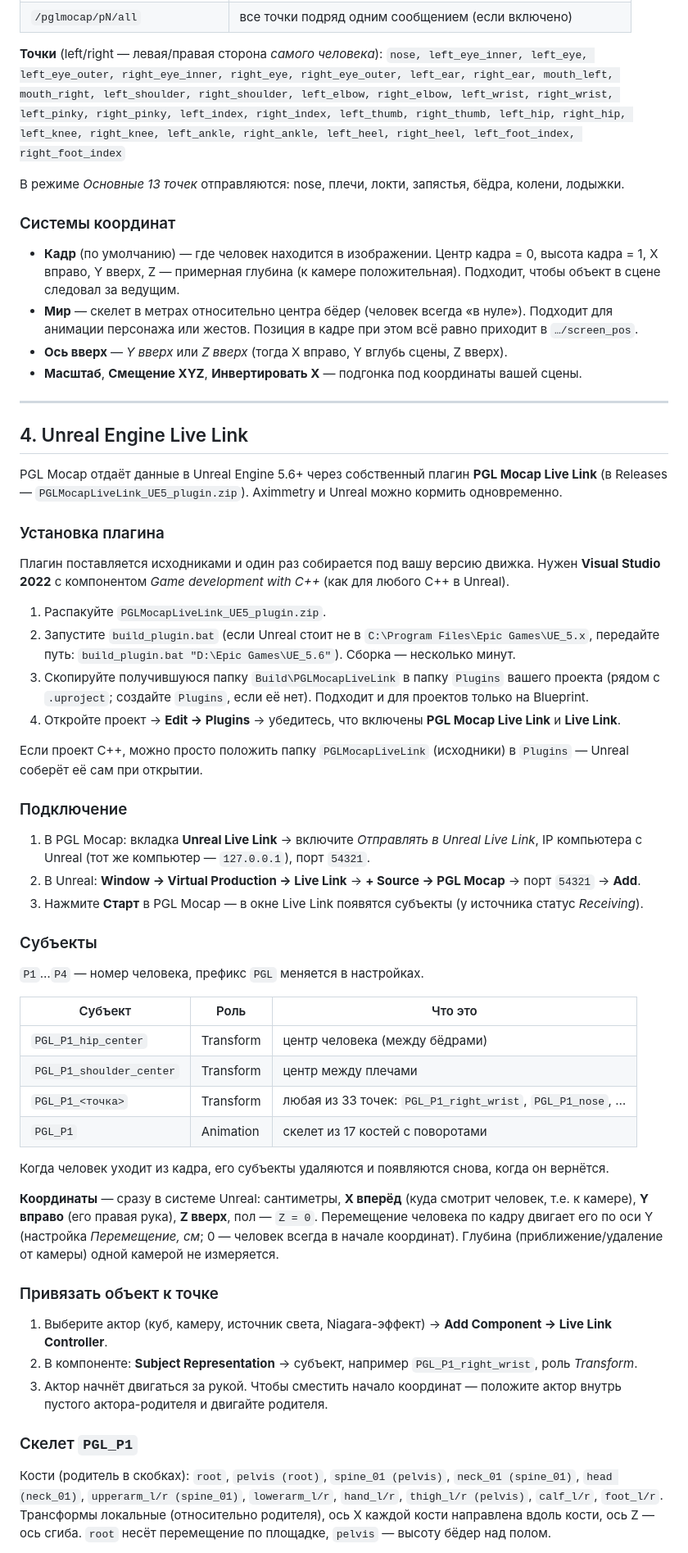
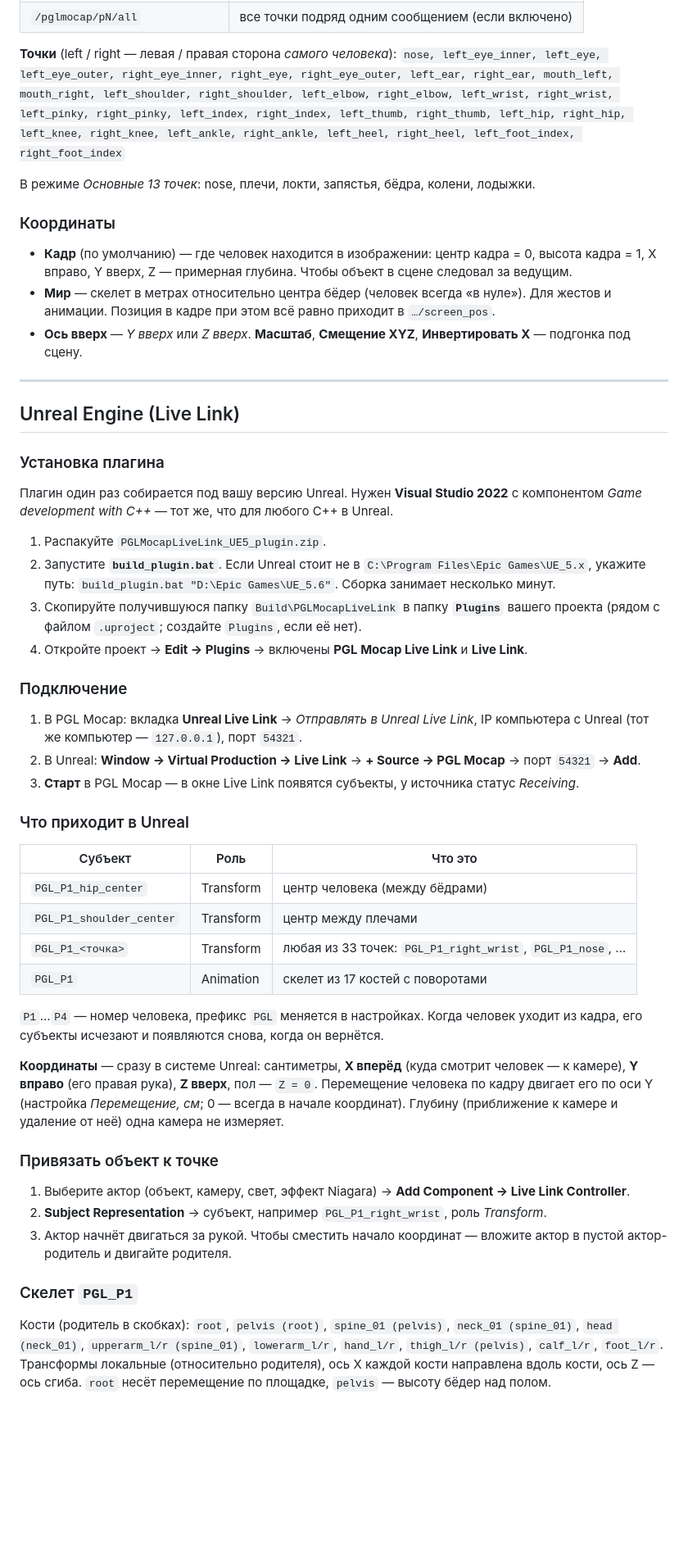
Before and after one commit to 4007079-ship-it/PGL-Mocap, a Markdown page: README.md, the part around one of its changes. Shown at 82% size. Rendered like a GitHub page; blank space fills up the shorter version.

```diff
--- a/README.md
+++ b/README.md
@@ -92,55 +87,46 @@ Python там уже не нужен.
 | `/pglmocap/pN/all` | все точки подряд одним сообщением (если включено) |
 
-**Точки** (left/right — левая/правая сторона *самого человека*):
+**Точки** (left / right — левая / правая сторона *самого человека*):
 `nose, left_eye_inner, left_eye, left_eye_outer, right_eye_inner, right_eye, right_eye_outer,
 left_ear, right_ear, mouth_left, mouth_right, left_shoulder, right_shoulder, left_elbow, right_elbow,
 left_wrist, right_wrist, left_pinky, right_pinky, left_index, right_index, left_thumb, right_thumb,
 left_hip, right_hip, left_knee, right_knee, left_ankle, right_ankle, left_heel, right_heel,
 left_foot_index, right_foot_index`
 
-В режиме *Основные 13 точек* отправляются: nose, плечи, локти, запястья, бёдра, колени, лодыжки.
+В режиме *Основные 13 точек*: nose, плечи, локти, запястья, бёдра, колени, лодыжки.
 
-### Системы координат
+### Координаты
 
-- **Кадр** (по умолчанию) — где человек находится в изображении. Центр кадра = 0, высота кадра = 1,
-  X вправо, Y вверх, Z — примерная глубина (к камере положительная). Подходит, чтобы объект в сцене
-  следовал за ведущим.
-- **Мир** — скелет в метрах относительно центра бёдер (человек всегда «в нуле»). Подходит для
-  анимации персонажа или жестов. Позиция в кадре при этом всё равно приходит в `…/screen_pos`.
-- **Ось вверх** — *Y вверх* или *Z вверх* (тогда X вправо, Y вглубь сцены, Z вверх).
-- **Масштаб**, **Смещение XYZ**, **Инвертировать X** — подгонка под координаты вашей сцены.
+- **Кадр** (по умолчанию) — где человек находится в изображении: центр кадра = 0, высота кадра = 1,
+  X вправо, Y вверх, Z — примерная глубина. Чтобы объект в сцене следовал за ведущим.
+- **Мир** — скелет в метрах относительно центра бёдер (человек всегда «в нуле»). Для жестов и анимации.
+  Позиция в кадре при этом всё равно приходит в `…/screen_pos`.
+- **Ось вверх** — *Y вверх* или *Z вверх*. **Масштаб**, **Смещение XYZ**, **Инвертировать X** — подгонка под сцену.
 
 ---
 
-## 4. Unreal Engine Live Link
-
-PGL Mocap отдаёт данные в Unreal Engine 5.6+ через собственный плагин **PGL Mocap Live Link**
-(в Releases — `PGLMocapLiveLink_UE5_plugin.zip`). Aximmetry и Unreal можно кормить одновременно.
+## Unreal Engine (Live Link)
 
 ### Установка плагина
 
-Плагин поставляется исходниками и один раз собирается под вашу версию движка.
-Нужен **Visual Studio 2022** с компонентом *Game development with C++* (как для любого C++ в Unreal).
+Плагин один раз собирается под вашу версию Unreal. Нужен **Visual Studio 2022** с компонентом
+*Game development with C++* — тот же, что для любого C++ в Unreal.
 
 1. Распакуйте `PGLMocapLiveLink_UE5_plugin.zip`.
-2. Запустите `build_plugin.bat` (если Unreal стоит не в `C:\Program Files\Epic Games\UE_5.x`,
-   передайте путь: `build_plugin.bat "D:\Epic Games\UE_5.6"`). Сборка — несколько минут.
-3. Скопируйте получившуюся папку `Build\PGLMocapLiveLink` в папку `Plugins` вашего проекта
-   (рядом с `.uproject`; создайте `Plugins`, если её нет). Подходит и для проектов только на Blueprint.
-4. Откройте проект → **Edit → Plugins** → убедитесь, что включены **PGL Mocap Live Link** и **Live Link**.
-
-Если проект C++, можно просто положить папку `PGLMocapLiveLink` (исходники) в `Plugins` — Unreal соберёт её сам при открытии.
+2. Запустите **`build_plugin.bat`**. Если Unreal стоит не в `C:\Program Files\Epic Games\UE_5.x`,
+   укажите путь: `build_plugin.bat "D:\Epic Games\UE_5.6"`. Сборка занимает несколько минут.
+3. Скопируйте получившуюся папку `Build\PGLMocapLiveLink` в папку **`Plugins`** вашего проекта
+   (рядом с файлом `.uproject`; создайте `Plugins`, если её нет).
+4. Откройте проект → **Edit → Plugins** → включены **PGL Mocap Live Link** и **Live Link**.
 
 ### Подключение
 
-1. В PGL Mocap: вкладка **Unreal Live Link** → включите *Отправлять в Unreal Live Link*,
+1. В PGL Mocap: вкладка **Unreal Live Link** → *Отправлять в Unreal Live Link*,
    IP компьютера с Unreal (тот же компьютер — `127.0.0.1`), порт `54321`.
 2. В Unreal: **Window → Virtual Production → Live Link** → **+ Source → PGL Mocap** → порт `54321` → **Add**.
-3. Нажмите **Старт** в PGL Mocap — в окне Live Link появятся субъекты (у источника статус *Receiving*).
+3. **Старт** в PGL Mocap — в окне Live Link появятся субъекты, у источника статус *Receiving*.
 
-### Субъекты
-
-`P1`…`P4` — номер человека, префикс `PGL` меняется в настройках.
+### Что приходит в Unreal
 
 | Субъект | Роль | Что это |
 |---|---|---|
@@ -149,24 +135,25 @@ PGL Mocap отдаёт данные в Unreal Engine 5.6+ через собст
 | `PGL_P1_<точка>` | Transform | любая из 33 точек: `PGL_P1_right_wrist`, `PGL_P1_nose`, … |
 | `PGL_P1` | Animation | скелет из 17 костей с поворотами |
 
-Когда человек уходит из кадра, его субъекты удаляются и появляются снова, когда он вернётся.
+`P1`…`P4` — номер человека, префикс `PGL` меняется в настройках. Когда человек уходит из кадра,
+его субъекты исчезают и появляются снова, когда он вернётся.
 
-**Координаты** — сразу в системе Unreal: сантиметры, **X вперёд** (куда смотрит человек, т.е. к камере),
-**Y вправо** (его правая рука), **Z вверх**, пол — `Z = 0`. Перемещение человека по кадру
-двигает его по оси Y (настройка *Перемещение, см*; 0 — человек всегда в начале координат).
-Глубина (приближение/удаление от камеры) одной камерой не измеряется.
+**Координаты** — сразу в системе Unreal: сантиметры, **X вперёд** (куда смотрит человек — к камере),
+**Y вправо** (его правая рука), **Z вверх**, пол — `Z = 0`. Перемещение человека по кадру двигает его
+по оси Y (настройка *Перемещение, см*; 0 — всегда в начале координат).
+Глубину (приближение к камере и удаление от неё) одна камера не измеряет.
 
 ### Привязать объект к точке
 
-1. Выберите актор (куб, камеру, источник света, Niagara-эффект) → **Add Component → Live Link Controller**.
-2. В компоненте: **Subject Representation** → субъект, например `PGL_P1_right_wrist`, роль *Transform*.
-3. Актор начнёт двигаться за рукой. Чтобы сместить начало координат — положите актор внутрь
-   пустого актора-родителя и двигайте родителя.
+1. Выберите актор (объект, камеру, свет, эффект Niagara) → **Add Component → Live Link Controller**.
+2. **Subject Representation** → субъект, например `PGL_P1_right_wrist`, роль *Transform*.
+3. Актор начнёт двигаться за рукой. Чтобы сместить начало координат — вложите актор
+   в пустой актор-родитель и двигайте родителя.
 
 ### Скелет `PGL_P1`
 
 Кости (родитель в скобках): `root`, `pelvis (root)`, `spine_01 (pelvis)`, `neck_01 (spine_01)`, `head (neck_01)`,
 `upperarm_l/r (spine_01)`, `lowerarm_l/r`, `hand_l/r`, `thigh_l/r (pelvis)`, `calf_l/r`, `foot_l/r`.
-Трансформы локальные (относительно родителя), ось X каждой кости направлена вдоль кости,
-ось Z — ось сгиба. `root` несёт перемещение по площадке, `pelvis` — высоту бёдер над полом.
+Трансформы локальные (относительно родителя), ось X каждой кости направлена вдоль кости, ось Z — ось сгиба.
+`root` несёт перемещение по площадке, `pelvis` — высоту бёдер над полом.
 
```
Also changed, not shown: other parts of README.md (+87 -100 lines), assets/screenshot.png (added), 1 other file.
